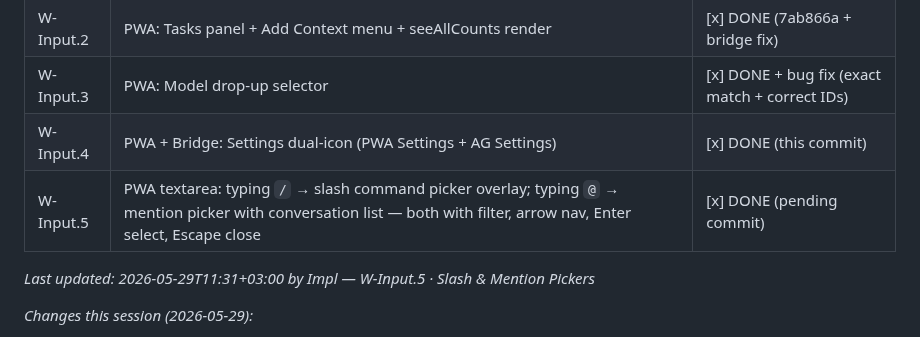
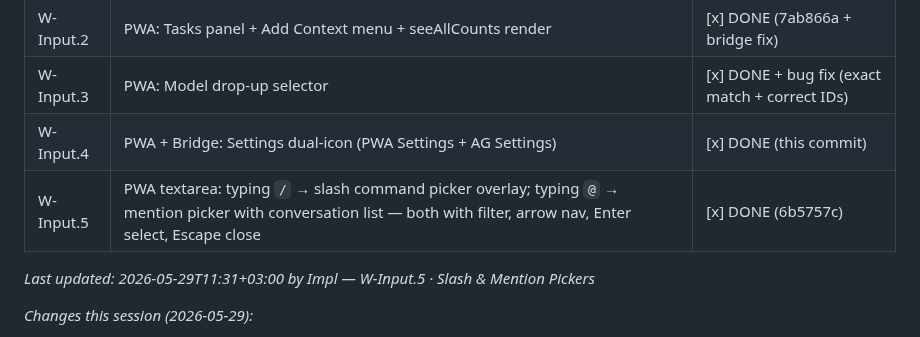
Before and after one commit to tasheees/AGeniOS-remote, a Markdown page: AGENIOS_INDEX.md, the part around the change. GitHub-like rendering.

Commit message:
chore(index): W-Input.5 commit hash update → 6b5757c

```diff
--- a/AGENIOS_INDEX.md
+++ b/AGENIOS_INDEX.md
@@ -407,7 +407,7 @@ Task: M5 above.
 | W-Input.2 | PWA: Tasks panel + Add Context menu + seeAllCounts render | [x] DONE (7ab866a + bridge fix) |
 | W-Input.3 | PWA: Model drop-up selector | [x] DONE + bug fix (exact match + correct IDs) |
 | W-Input.4 | PWA + Bridge: Settings dual-icon (PWA Settings + AG Settings) | [x] DONE (this commit) |
-| W-Input.5 | PWA textarea: typing `/` → slash command picker overlay; typing `@` → mention picker with conversation list — both with filter, arrow nav, Enter select, Escape close | [x] DONE (pending commit) |
+| W-Input.5 | PWA textarea: typing `/` → slash command picker overlay; typing `@` → mention picker with conversation list — both with filter, arrow nav, Enter select, Escape close | [x] DONE (6b5757c) |
 
 *Last updated: 2026-05-29T11:31+03:00 by Impl — W-Input.5 · Slash & Mention Pickers*
 
```
